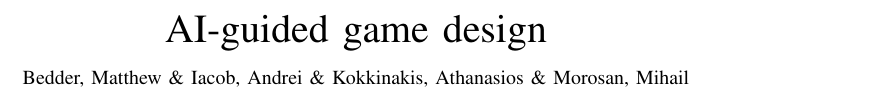
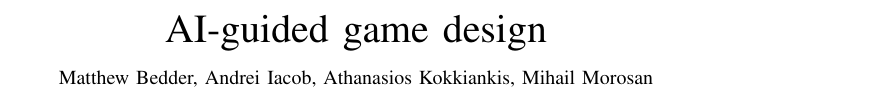
Before and after one commit to abiaco/iggi_gd2, a LaTeX paper (report/GD2.tex): part of page 1 of 3, cut so that both start at the same text. Compiled offline with pdfLaTeX.

Commit message:
Updated authors.

```diff
--- a/report/GD2.tex
+++ b/report/GD2.tex
@@ -4,9 +4,11 @@
 \usepackage{caption}
 \usepackage{subcaption}
 \usepackage{pdfpages}
+\usepackage[noadjust]{cite}
+
 
 \title{AI-guided game design}
-\author{Bedder, Matthew \& Iacob, Andrei \& Kokkinakis, Athanasios \& Morosan, Mihail}
+\author{Matthew Bedder, Andrei Iacob, Athanasios Kokkiankis, Mihail Morosan}
 
 \begin{document}
 \maketitle
```
